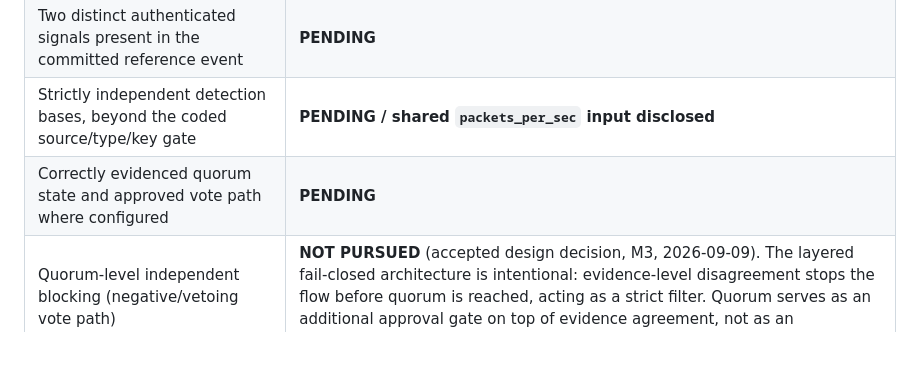
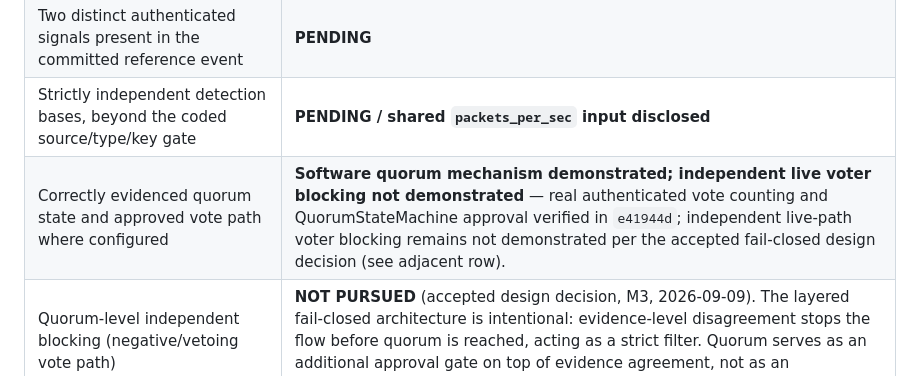
Before and after one commit to Blackbox-Sentinel/Blackbox_Sentinel, a Markdown page: PHASE2_SOFTWARE_VALIDATION_REPORT.md, the part around the change. GitHub-like rendering; blank space fills up the shorter version.

Commit message:
Update quorum acceptance row to M3's exact approved wording: software mechanism demonstrated, independent live voter blocking not demonstrated
Co-Authored-By: Claude Sonnet 5 <noreply@anthropic.com>

```diff
--- a/PHASE2_SOFTWARE_VALIDATION_REPORT.md
+++ b/PHASE2_SOFTWARE_VALIDATION_REPORT.md
@@ -53,7 +53,7 @@ The current report demonstrates substantial software-boundary plumbing and a val
 | Two distinct authenticated signals implemented in the software path | **PASS (structural)** |
 | Two distinct authenticated signals present in the committed reference event | **PENDING** |
 | Strictly independent detection bases, beyond the coded source/type/key gate | **PENDING / shared `packets_per_sec` input disclosed** |
-| Correctly evidenced quorum state and approved vote path where configured | **PENDING** |
+| Correctly evidenced quorum state and approved vote path where configured | **Software quorum mechanism demonstrated; independent live voter blocking not demonstrated** — real authenticated vote counting and QuorumStateMachine approval verified in `e41944d`; independent live-path voter blocking remains not demonstrated per the accepted fail-closed design decision (see adjacent row). |
 | Quorum-level independent blocking (negative/vetoing vote path) | **NOT PURSUED** (accepted design decision, M3, 2026-09-09). The layered fail-closed architecture is intentional: evidence-level disagreement stops the flow before quorum is reached, acting as a strict filter. Quorum serves as an additional approval gate on top of evidence agreement, not as an independent veto mechanism. This is deliberate, not a gap. |
 | Approved containment decision with verified Ed25519 receipt | **PENDING** |
 | Honest real-versus-synthetic model-data provenance | **PENDING** |
```
